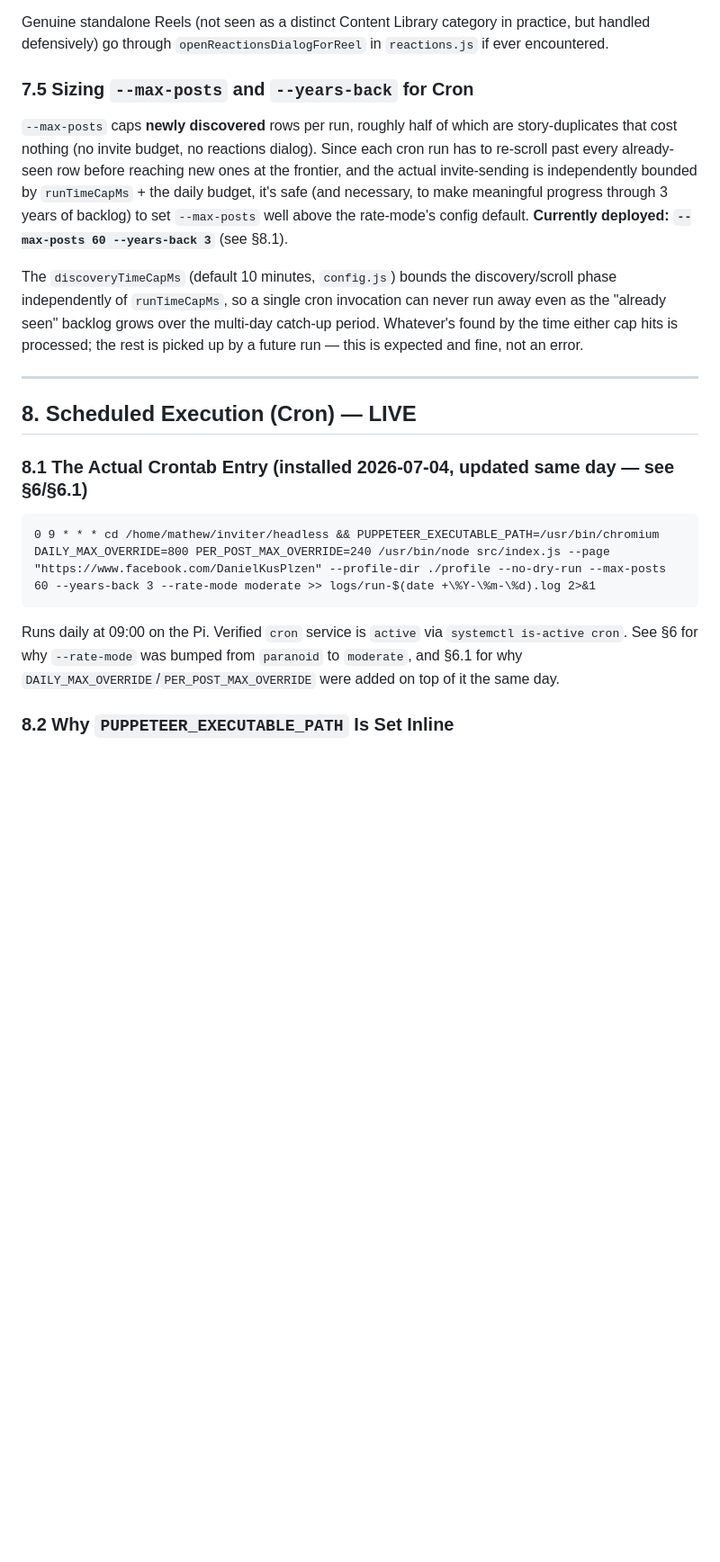
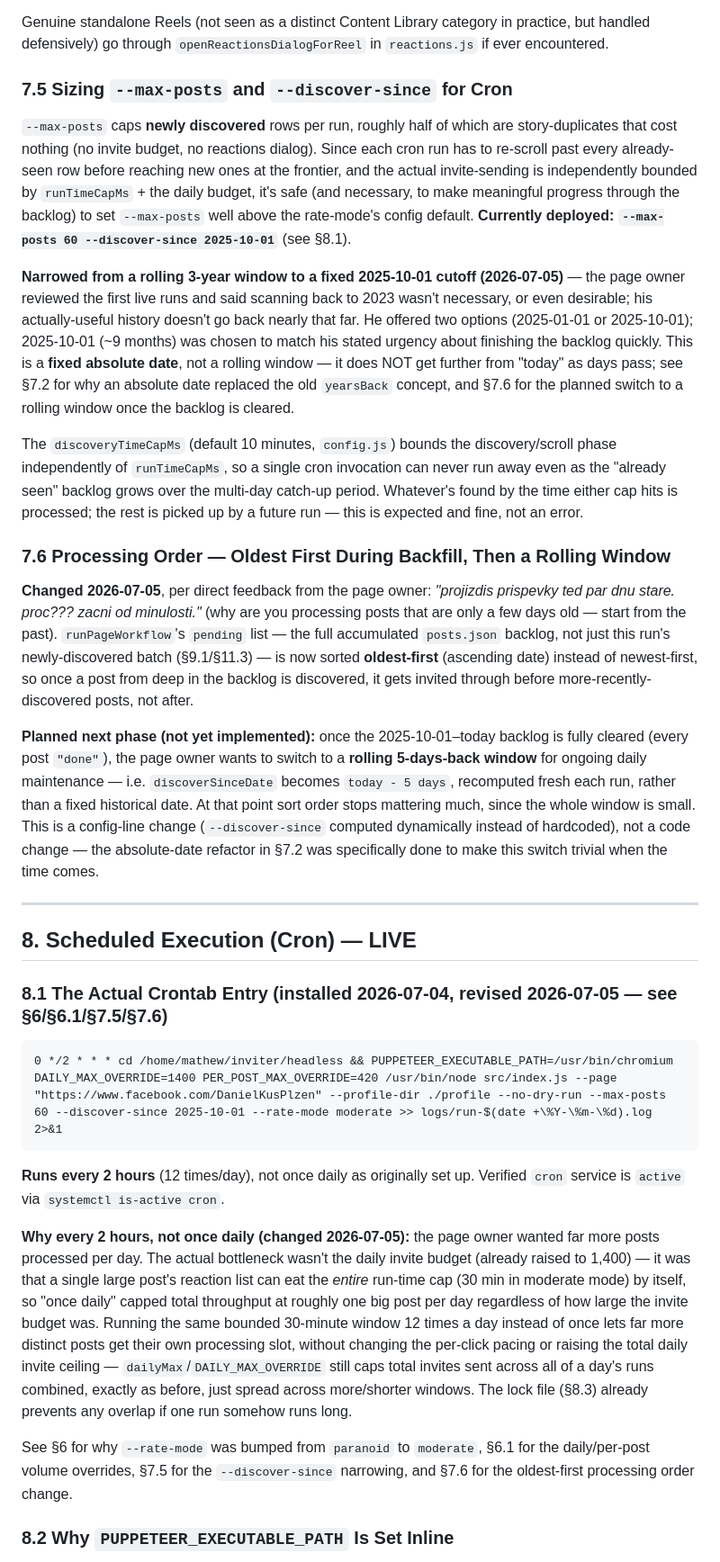
Before and after one commit to mathew8e/inviter, a Markdown page: headless/PLAN.md, the part around one of its changes. Shown at 90% size. GitHub-like rendering; blank space fills up the shorter version.

Commit message:
docs: record the discover-since narrowing, oldest-first order, and 2h cron
Documents the page owner's direct feedback that drove today's second
round of changes: a fixed 2025-10-01 backfill cutoff (down from a rolling
3-year window), oldest-first processing order during the backfill, the
1,400/day budget (his fully tested ceiling, up from the initial
conservative 800), and the every-2-hours cron schedule (the real
throughput bottleneck was one large post eating a whole run-time cap, not
the daily invite budget). Also notes the planned future switch to a
rolling 5-days-back maintenance window once the backfill clears.

````diff
--- a/headless/PLAN.md
+++ b/headless/PLAN.md
@@ -433,33 +444,71 @@ reactions dialog is ever attempted.
 Genuine standalone Reels (not seen as a distinct Content Library category in practice, but handled
 defensively) go through `openReactionsDialogForReel` in `reactions.js` if ever encountered.
 
-### 7.5 Sizing `--max-posts` and `--years-back` for Cron
+### 7.5 Sizing `--max-posts` and `--discover-since` for Cron
 
 `--max-posts` caps **newly discovered** rows per run, roughly half of which are story-duplicates that
 cost nothing (no invite budget, no reactions dialog). Since each cron run has to re-scroll past every
 already-seen row before reaching new ones at the frontier, and the actual invite-sending is
 independently bounded by `runTimeCapMs` + the daily budget, it's safe (and necessary, to make
-meaningful progress through 3 years of backlog) to set `--max-posts` well above the rate-mode's config
-default. **Currently deployed: `--max-posts 60 --years-back 3`** (see §8.1).
+meaningful progress through the backlog) to set `--max-posts` well above the rate-mode's config
+default. **Currently deployed: `--max-posts 60 --discover-since 2025-10-01`** (see §8.1).
+
+**Narrowed from a rolling 3-year window to a fixed 2025-10-01 cutoff (2026-07-05)** — the page owner
+reviewed the first live runs and said scanning back to 2023 wasn't necessary, or even desirable; his
+actually-useful history doesn't go back nearly that far. He offered two options (2025-01-01 or
+2025-10-01); 2025-10-01 (~9 months) was chosen to match his stated urgency about finishing the backlog
+quickly. This is a **fixed absolute date**, not a rolling window — it does NOT get further from "today"
+as days pass; see §7.2 for why an absolute date replaced the old `yearsBack` concept, and §7.6 for the
+planned switch to a rolling window once the backlog is cleared.
 
 The `discoveryTimeCapMs` (default 10 minutes, `config.js`) bounds the discovery/scroll phase
 independently of `runTimeCapMs`, so a single cron invocation can never run away even as the "already
 seen" backlog grows over the multi-day catch-up period. Whatever's found by the time either cap hits
 is processed; the rest is picked up by a future run — this is expected and fine, not an error.
 
+### 7.6 Processing Order — Oldest First During Backfill, Then a Rolling Window
+
+**Changed 2026-07-05**, per direct feedback from the page owner: *"projizdis prispevky ted par dnu
+stare. proc??? zacni od minulosti."* (why are you processing posts that are only a few days old —
+start from the past). `runPageWorkflow`'s `pending` list — the full accumulated `posts.json` backlog,
+not just this run's newly-discovered batch (§9.1/§11.3) — is now sorted **oldest-first** (ascending
+date) instead of newest-first, so once a post from deep in the backlog is discovered, it gets invited
+through before more-recently-discovered posts, not after.
+
+**Planned next phase (not yet implemented):** once the 2025-10-01–today backlog is fully cleared (every
+post `"done"`), the page owner wants to switch to a **rolling 5-days-back window** for ongoing daily
+maintenance — i.e. `discoverSinceDate` becomes `today - 5 days`, recomputed fresh each run, rather than
+a fixed historical date. At that point sort order stops mattering much, since the whole window is
+small. This is a config-line change (`--discover-since` computed dynamically instead of hardcoded), not
+a code change — the absolute-date refactor in §7.2 was specifically done to make this switch trivial
+when the time comes.
+
 ---
 
 ## 8. Scheduled Execution (Cron) — LIVE
 
-### 8.1 The Actual Crontab Entry (installed 2026-07-04, updated same day — see §6/§6.1)
+### 8.1 The Actual Crontab Entry (installed 2026-07-04, revised 2026-07-05 — see §6/§6.1/§7.5/§7.6)
 
 ```
-0 9 * * * cd /home/mathew/inviter/headless && PUPPETEER_EXECUTABLE_PATH=/usr/bin/chromium DAILY_MAX_OVERRIDE=800 PER_POST_MAX_OVERRIDE=240 /usr/bin/node src/index.js --page "https://www.facebook.com/DanielKusPlzen" --profile-dir ./profile --no-dry-run --max-posts 60 --years-back 3 --rate-mode moderate >> logs/run-$(date +\%Y-\%m-\%d).log 2>&1
+0 */2 * * * cd /home/mathew/inviter/headless && PUPPETEER_EXECUTABLE_PATH=/usr/bin/chromium DAILY_MAX_OVERRIDE=1400 PER_POST_MAX_OVERRIDE=420 /usr/bin/node src/index.js --page "https://www.facebook.com/DanielKusPlzen" --profile-dir ./profile --no-dry-run --max-posts 60 --discover-since 2025-10-01 --rate-mode moderate >> logs/run-$(date +\%Y-\%m-\%d).log 2>&1
 ```
 
-Runs daily at 09:00 on the Pi. Verified `cron` service is `active` via `systemctl is-active cron`.
-See §6 for why `--rate-mode` was bumped from `paranoid` to `moderate`, and §6.1 for why
-`DAILY_MAX_OVERRIDE`/`PER_POST_MAX_OVERRIDE` were added on top of it the same day.
+**Runs every 2 hours** (12 times/day), not once daily as originally set up. Verified `cron` service is
+`active` via `systemctl is-active cron`.
+
+**Why every 2 hours, not once daily (changed 2026-07-05):** the page owner wanted far more posts
+processed per day. The actual bottleneck wasn't the daily invite budget (already raised to 1,400) — it
+was that a single large post's reaction list can eat the *entire* run-time cap (30 min in moderate
+mode) by itself, so "once daily" capped total throughput at roughly one big post per day regardless of
+how large the invite budget was. Running the same bounded 30-minute window 12 times a day instead of
+once lets far more distinct posts get their own processing slot, without changing the per-click pacing
+or raising the total daily invite ceiling — `dailyMax`/`DAILY_MAX_OVERRIDE` still caps total invites
+sent across all of a day's runs combined, exactly as before, just spread across more/shorter windows.
+The lock file (§8.3) already prevents any overlap if one run somehow runs long.
+
+See §6 for why `--rate-mode` was bumped from `paranoid` to `moderate`, §6.1 for the daily/per-post
+volume overrides, §7.5 for the `--discover-since` narrowing, and §7.6 for the oldest-first processing
+order change.
 
 ### 8.2 Why `PUPPETEER_EXECUTABLE_PATH` Is Set Inline
 
````
Also changed, not shown: other parts of headless/PLAN.md (+21 -10 lines).
